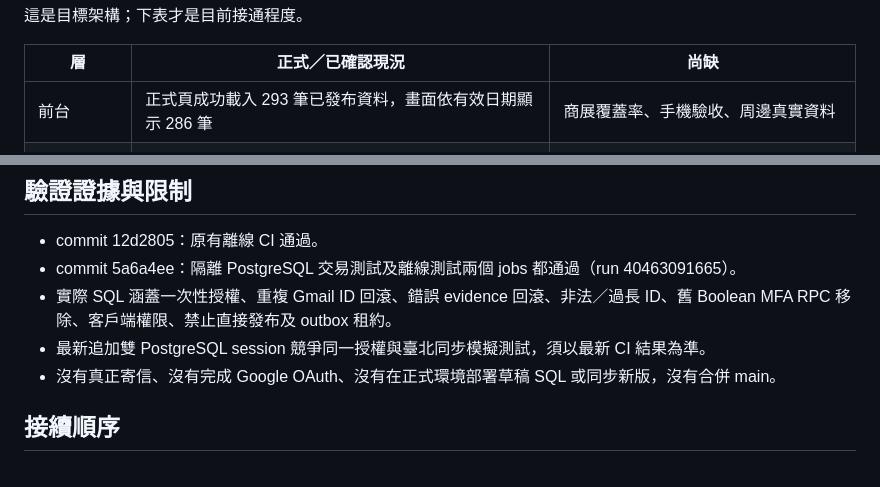
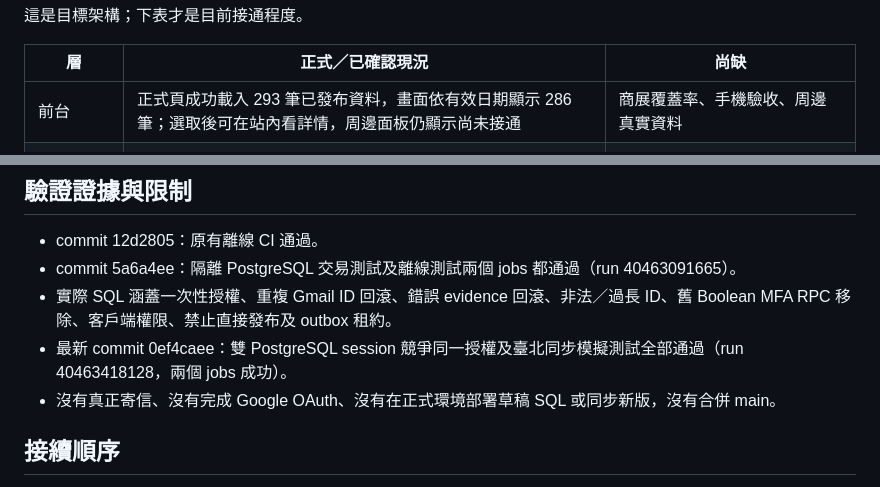
Before and after one commit to k20814re/tiandao-official-site, a Markdown page: docs/exhibition-current-status-20261027.md, 2 parts joined by grey strips. Drawn GitHub-style.

Commit message:
docs(exhibitions): record successful PostgreSQL and concurrency verification

```diff
--- a/docs/exhibition-current-status-20261027.md
+++ b/docs/exhibition-current-status-20261027.md
@@ -21,7 +21,7 @@ flowchart TD
 
 | 層 | 正式／已確認現況 | 尚缺 |
 |---|---|---|
-| 前台 | 正式頁成功載入 293 筆已發布資料，畫面依有效日期顯示 286 筆 | 商展覆蓋率、手機驗收、周邊真實資料 |
+| 前台 | 正式頁成功載入 293 筆已發布資料，畫面依有效日期顯示 286 筆；選取後可在站內看詳情，周邊面板仍顯示尚未接通 | 商展覆蓋率、手機驗收、周邊真實資料 |
 | 管理後台 | 1 位 publisher；已有管理介面 | 真實使用者登入及 MFA 流程驗收 |
 | 資料庫 | TianDao-Global-B2B；PostgreSQL 17.11；313 筆：293 published、20 draft | 受控發布與審核資料表部署 |
 | 資料來源 | 4 筆來源設定；6 筆來源待辦 | 設定存在不等於同步排程啟用 |
@@ -57,7 +57,7 @@ flowchart TD
 - commit 12d2805：原有離線 CI 通過。
 - commit 5a6a4ee：隔離 PostgreSQL 交易測試及離線測試兩個 jobs 都通過（run 40463091665）。
 - 實際 SQL 涵蓋一次性授權、重複 Gmail ID 回滾、錯誤 evidence 回滾、非法／過長 ID、舊 Boolean MFA RPC 移除、客戶端權限、禁止直接發布及 outbox 租約。
-- 最新追加雙 PostgreSQL session 競爭同一授權與臺北同步模擬測試，須以最新 CI 結果為準。
+- 最新 commit 0ef4caee：雙 PostgreSQL session 競爭同一授權及臺北同步模擬測試全部通過（run 40463418128，兩個 jobs 成功）。
 - 沒有真正寄信、沒有完成 Google OAuth、沒有在正式環境部署草稿 SQL 或同步新版，沒有合併 main。
 
 ## 接續順序
```
